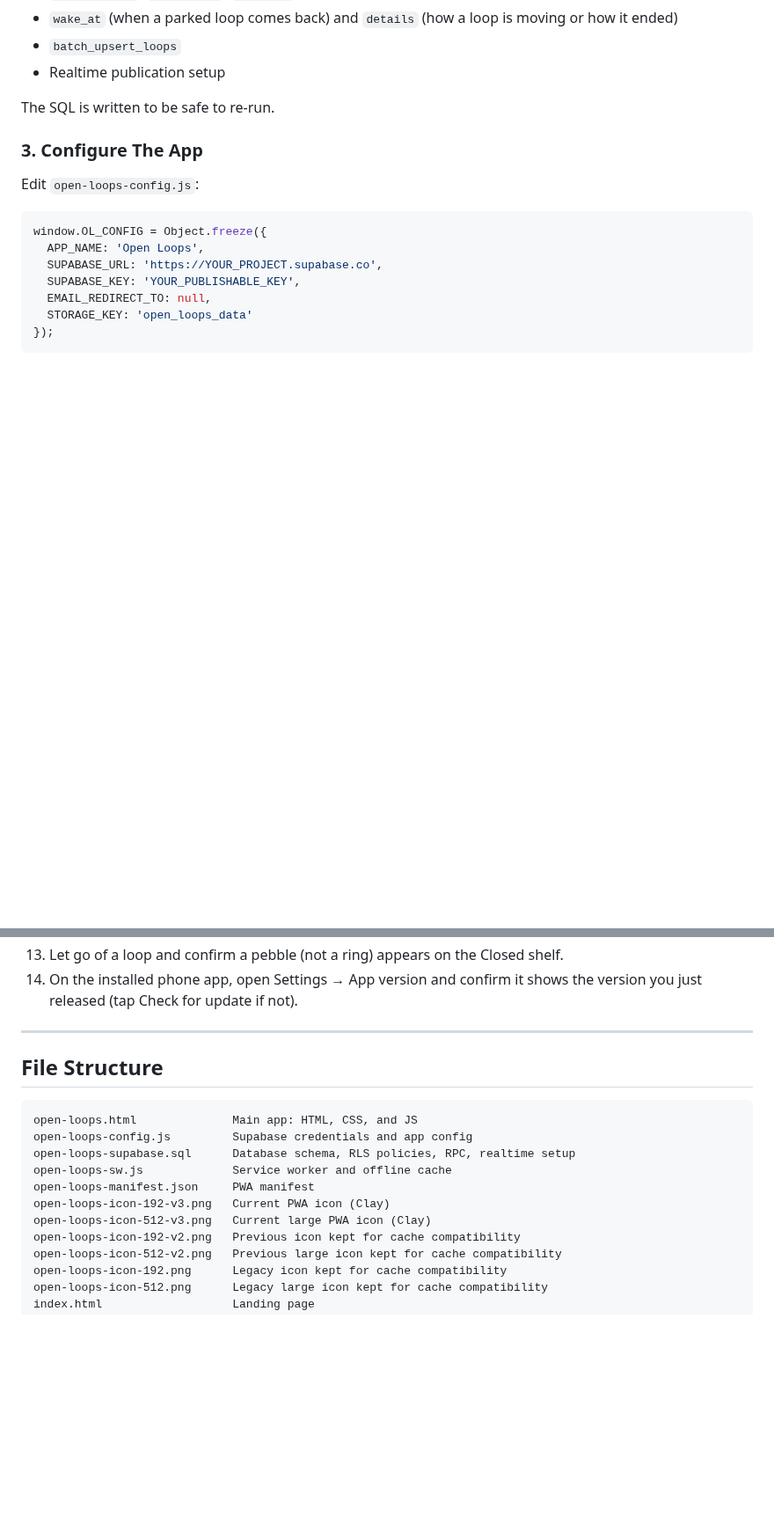
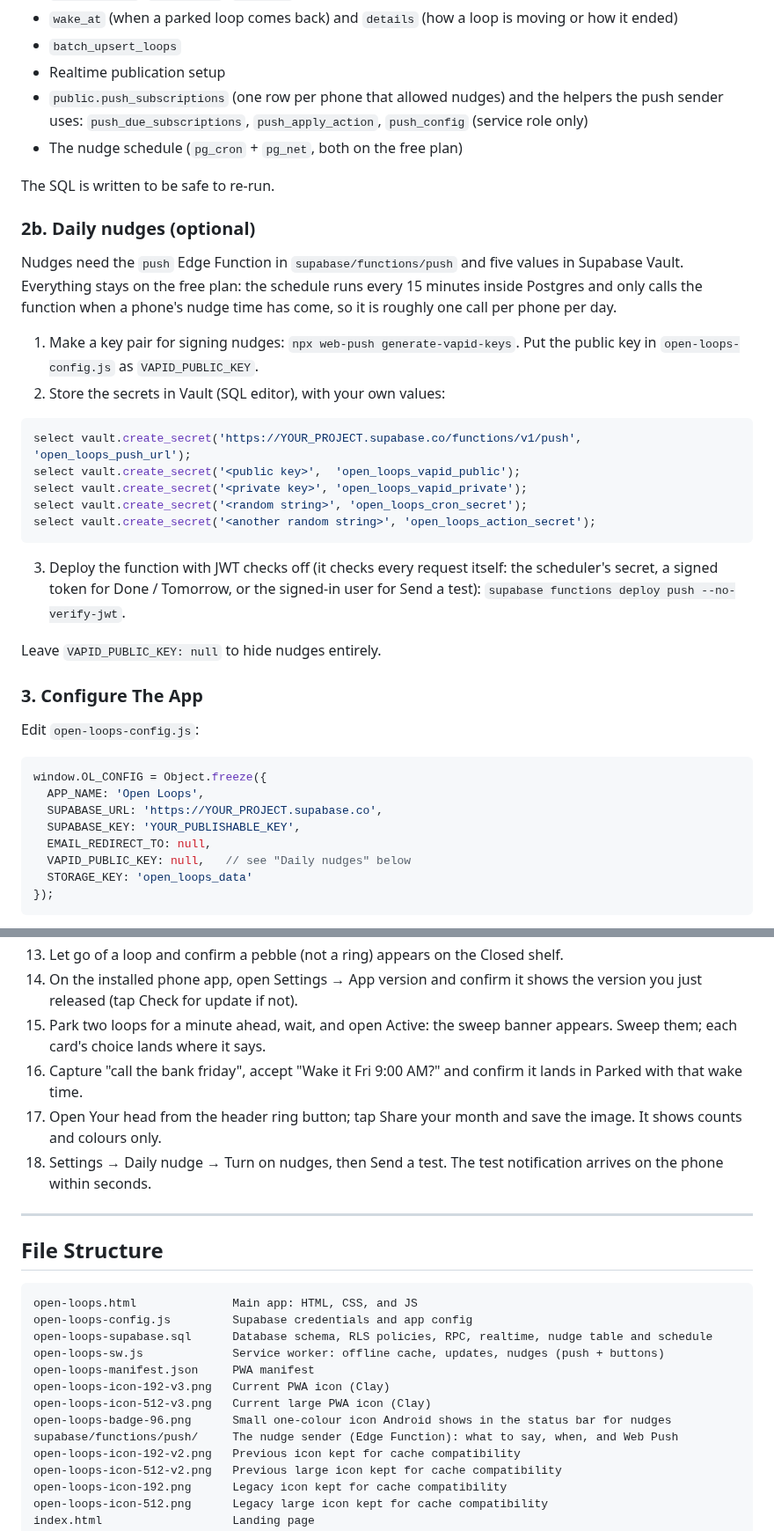
Before and after one commit to hamzasaleem021/open-loops, a Markdown page: README.md, 2 parts joined by grey strips. Shown at 88% size. Rendered like a GitHub page; blank space fills up the shorter version.

````diff
--- a/README.md
+++ b/README.md
@@ -123,8 +131,29 @@ This creates:
 - `wake_at` (when a parked loop comes back) and `details` (how a loop is moving or how it ended)
 - `batch_upsert_loops`
 - Realtime publication setup
+- `public.push_subscriptions` (one row per phone that allowed nudges) and the helpers the push sender uses: `push_due_subscriptions`, `push_apply_action`, `push_config` (service role only)
+- The nudge schedule (`pg_cron` + `pg_net`, both on the free plan)
 
 The SQL is written to be safe to re-run.
+
+### 2b. Daily nudges (optional)
+
+Nudges need the `push` Edge Function in `supabase/functions/push` and five values in Supabase Vault. Everything stays on the free plan: the schedule runs every 15 minutes inside Postgres and only calls the function when a phone's nudge time has come, so it is roughly one call per phone per day.
+
+1. Make a key pair for signing nudges: `npx web-push generate-vapid-keys`. Put the public key in `open-loops-config.js` as `VAPID_PUBLIC_KEY`.
+2. Store the secrets in Vault (SQL editor), with your own values:
+
+```sql
+select vault.create_secret('https://YOUR_PROJECT.supabase.co/functions/v1/push', 'open_loops_push_url');
+select vault.create_secret('<public key>',  'open_loops_vapid_public');
+select vault.create_secret('<private key>', 'open_loops_vapid_private');
+select vault.create_secret('<random string>', 'open_loops_cron_secret');
+select vault.create_secret('<another random string>', 'open_loops_action_secret');
+```
+
+3. Deploy the function with JWT checks off (it checks every request itself: the scheduler's secret, a signed token for Done / Tomorrow, or the signed-in user for Send a test): `supabase functions deploy push --no-verify-jwt`.
+
+Leave `VAPID_PUBLIC_KEY: null` to hide nudges entirely.
 
 ### 3. Configure The App
 
@@ -136,6 +165,7 @@ window.OL_CONFIG = Object.freeze({
   SUPABASE_URL: 'https://YOUR_PROJECT.supabase.co',
   SUPABASE_KEY: 'YOUR_PUBLISHABLE_KEY',
   EMAIL_REDIRECT_TO: null,
+  VAPID_PUBLIC_KEY: null,   // see "Daily nudges" below
   STORAGE_KEY: 'open_loops_data'
 });
 ```
@@ -248,6 +280,10 @@ After deploying, test on the real URL:
 12. Schedule: Add to calendar → Google Calendar opens with the right day and time; the .ics file opens in Apple Calendar.
 13. Let go of a loop and confirm a pebble (not a ring) appears on the Closed shelf.
 14. On the installed phone app, open Settings → App version and confirm it shows the version you just released (tap Check for update if not).
+15. Park two loops for a minute ahead, wait, and open Active: the sweep banner appears. Sweep them; each card's choice lands where it says.
+16. Capture "call the bank friday", accept "Wake it Fri 9:00 AM?" and confirm it lands in Parked with that wake time.
+17. Open Your head from the header ring button; tap Share your month and save the image. It shows counts and colours only.
+18. Settings → Daily nudge → Turn on nudges, then Send a test. The test notification arrives on the phone within seconds.
 
 ---
 
@@ -256,11 +292,13 @@ After deploying, test on the real URL:
 ```text
 open-loops.html              Main app: HTML, CSS, and JS
 open-loops-config.js         Supabase credentials and app config
-open-loops-supabase.sql      Database schema, RLS policies, RPC, realtime setup
-open-loops-sw.js             Service worker and offline cache
+open-loops-supabase.sql      Database schema, RLS policies, RPC, realtime, nudge table and schedule
+open-loops-sw.js             Service worker: offline cache, updates, nudges (push + buttons)
 open-loops-manifest.json     PWA manifest
 open-loops-icon-192-v3.png   Current PWA icon (Clay)
 open-loops-icon-512-v3.png   Current large PWA icon (Clay)
+open-loops-badge-96.png      Small one-colour icon Android shows in the status bar for nudges
+supabase/functions/push/     The nudge sender (Edge Function): what to say, when, and Web Push
 open-loops-icon-192-v2.png   Previous icon kept for cache compatibility
 open-loops-icon-512-v2.png   Previous large icon kept for cache compatibility
 open-loops-icon-192.png      Legacy icon kept for cache compatibility
````
Also changed, not shown: other parts of README.md (+12 -2 lines), open-loops-badge-96.png (added), 7 other files.
